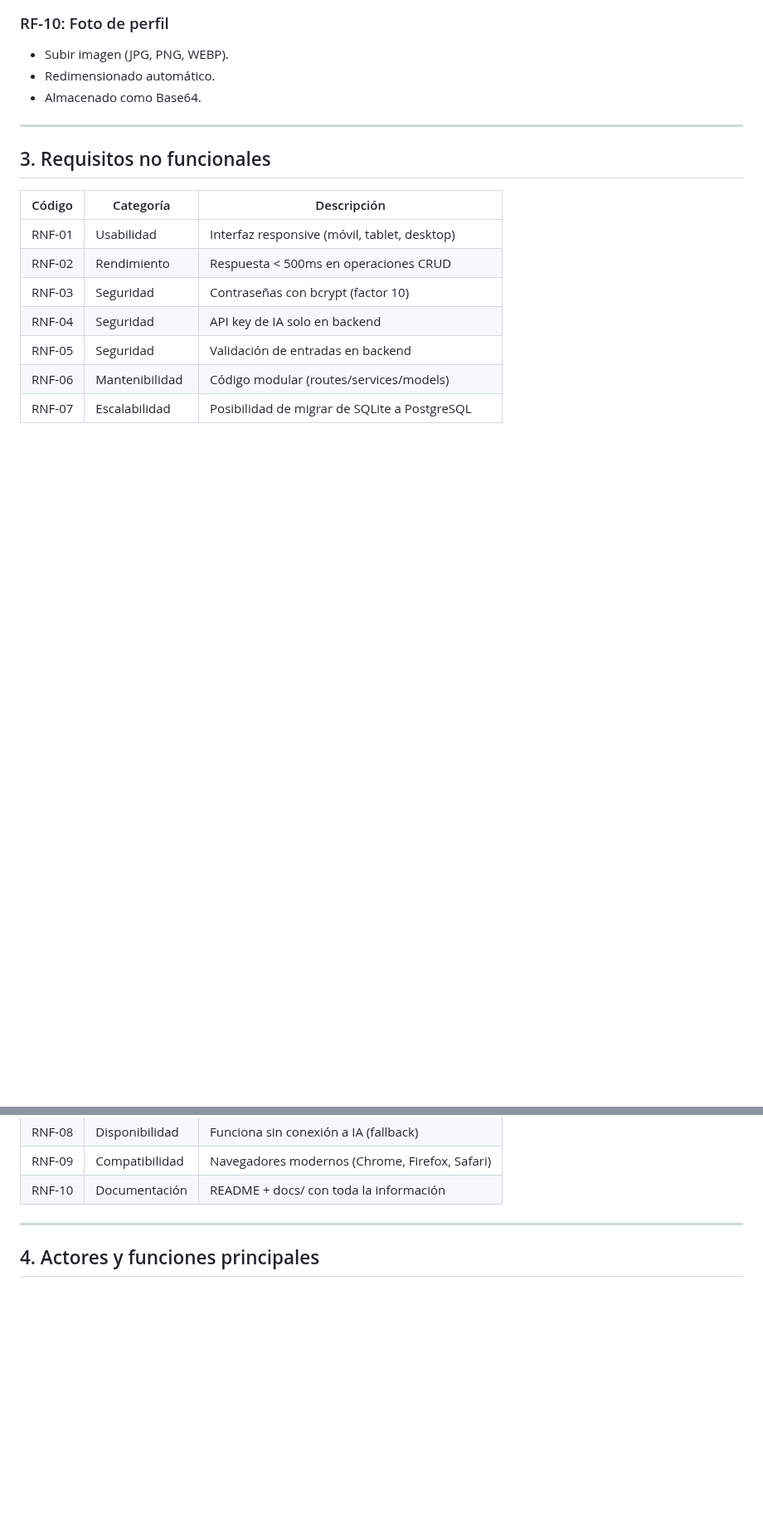
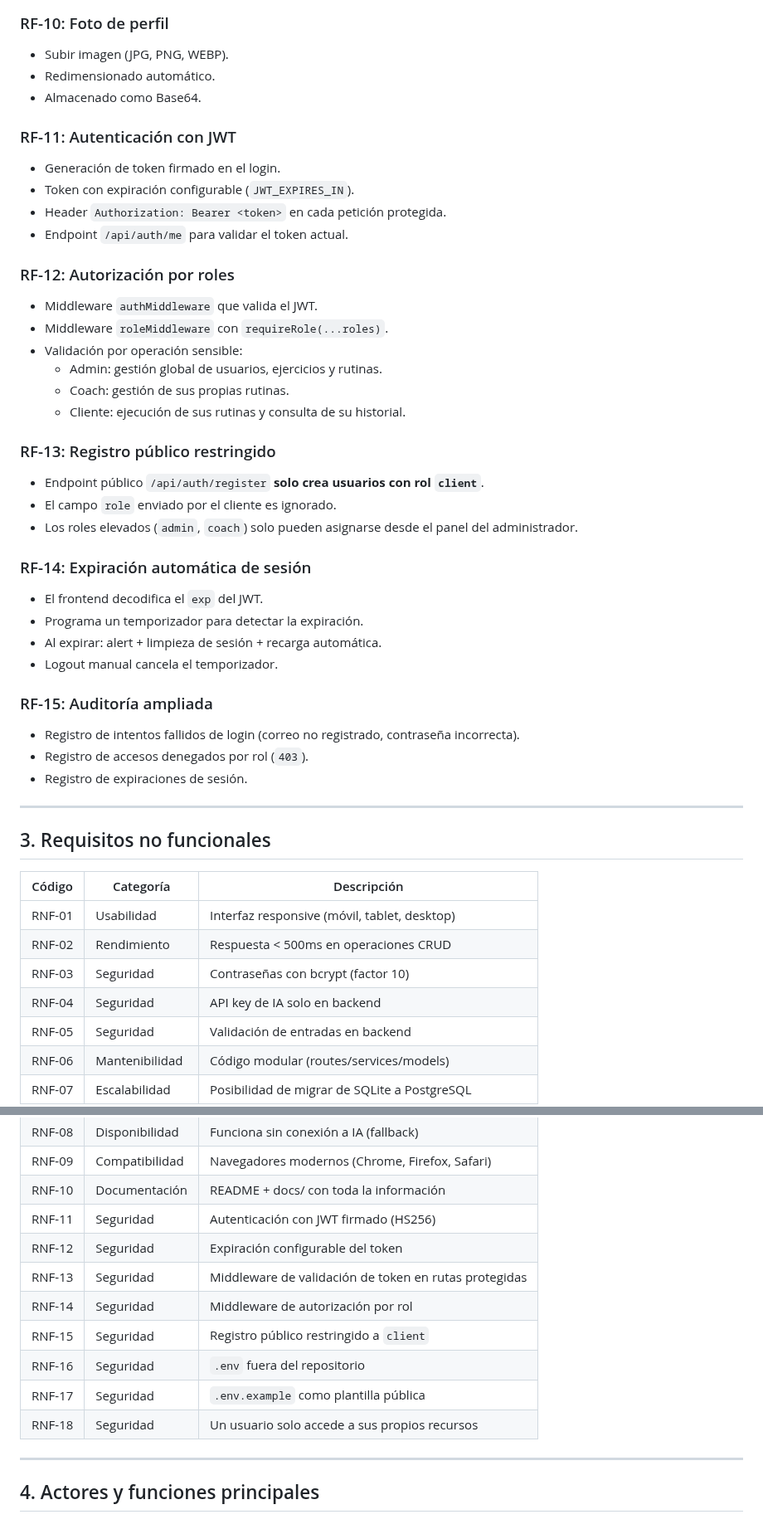
Before and after one commit to YaskCode-laboratory/GymPro, a Markdown page: docs/requisitos.md, 2 parts joined by grey strips. Shown at 83% size. Drawn GitHub-style; blank space fills up the shorter version.

Commit message:
Add security requirements for JWT and roles
Added requirements for JWT authentication, role-based authorization, public registration restrictions, session expiration, and enhanced auditing.

```diff
--- a/docs/requisitos.md
+++ b/docs/requisitos.md
@@ -77,6 +77,36 @@ A partir del análisis de algunas aplicaciones, se identificaron las siguientes
 - Redimensionado automático.
 - Almacenado como Base64.
 
+### RF-11: Autenticación con JWT
+- Generación de token firmado en el login.
+- Token con expiración configurable (`JWT_EXPIRES_IN`).
+- Header `Authorization: Bearer <token>` en cada petición protegida.
+- Endpoint `/api/auth/me` para validar el token actual.
+
+### RF-12: Autorización por roles
+- Middleware `authMiddleware` que valida el JWT.
+- Middleware `roleMiddleware` con `requireRole(...roles)`.
+- Validación por operación sensible:
+  - Admin: gestión global de usuarios, ejercicios y rutinas.
+  - Coach: gestión de sus propias rutinas.
+  - Cliente: ejecución de sus rutinas y consulta de su historial.
+
+### RF-13: Registro público restringido
+- Endpoint público `/api/auth/register` **solo crea usuarios con rol `client`**.
+- El campo `role` enviado por el cliente es ignorado.
+- Los roles elevados (`admin`, `coach`) solo pueden asignarse desde el panel del administrador.
+
+### RF-14: Expiración automática de sesión
+- El frontend decodifica el `exp` del JWT.
+- Programa un temporizador para detectar la expiración.
+- Al expirar: alert + limpieza de sesión + recarga automática.
+- Logout manual cancela el temporizador.
+
+### RF-15: Auditoría ampliada
+- Registro de intentos fallidos de login (correo no registrado, contraseña incorrecta).
+- Registro de accesos denegados por rol (`403`).
+- Registro de expiraciones de sesión.
+
 ---
 
 ## 3. Requisitos no funcionales
@@ -93,6 +123,14 @@ A partir del análisis de algunas aplicaciones, se identificaron las siguientes
 | RNF-08 | Disponibilidad | Funciona sin conexión a IA (fallback) |
 | RNF-09 | Compatibilidad | Navegadores modernos (Chrome, Firefox, Safari) |
 | RNF-10 | Documentación | README + docs/ con toda la información |
+| RNF-11 | Seguridad | Autenticación con JWT firmado (HS256) |
+| RNF-12 | Seguridad | Expiración configurable del token |
+| RNF-13 | Seguridad | Middleware de validación de token en rutas protegidas |
+| RNF-14 | Seguridad | Middleware de autorización por rol |
+| RNF-15 | Seguridad | Registro público restringido a `client` |
+| RNF-16 | Seguridad | `.env` fuera del repositorio |
+| RNF-17 | Seguridad | `.env.example` como plantilla pública |
+| RNF-18 | Seguridad | Un usuario solo accede a sus propios recursos |
 
 ---
 
```
